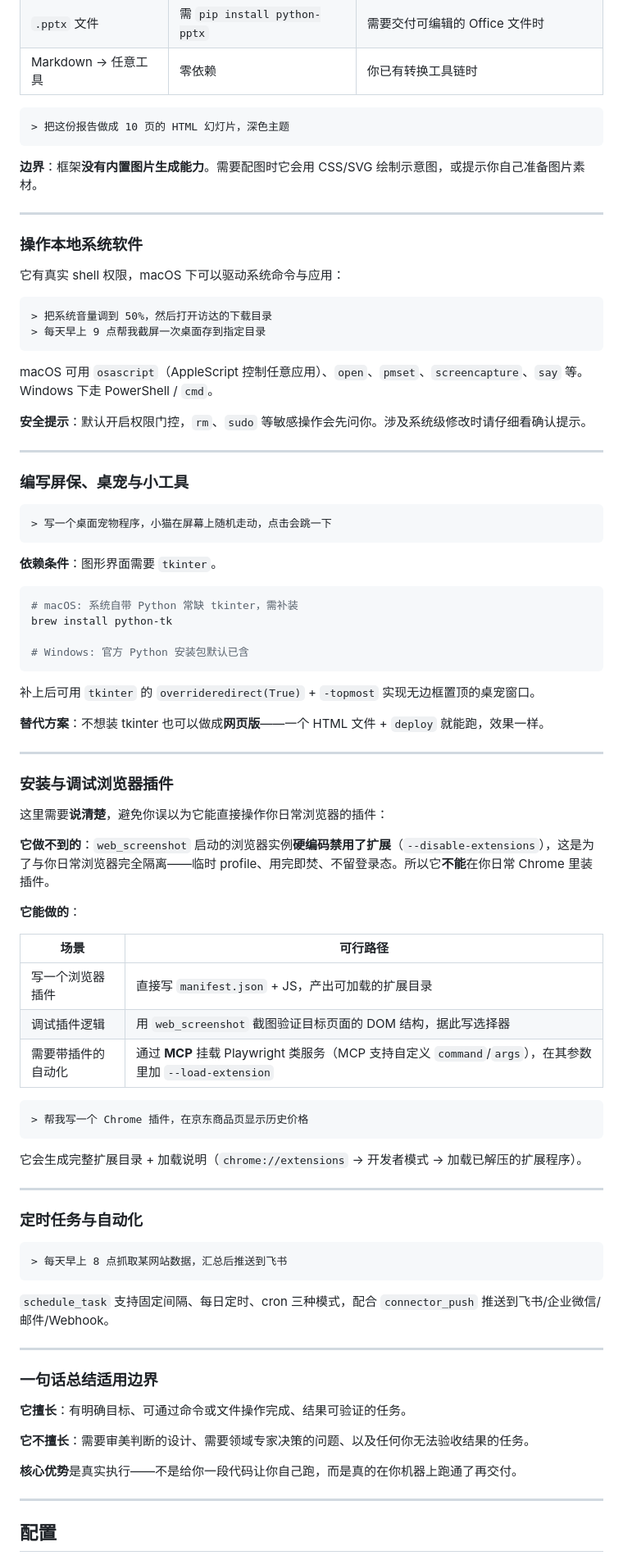
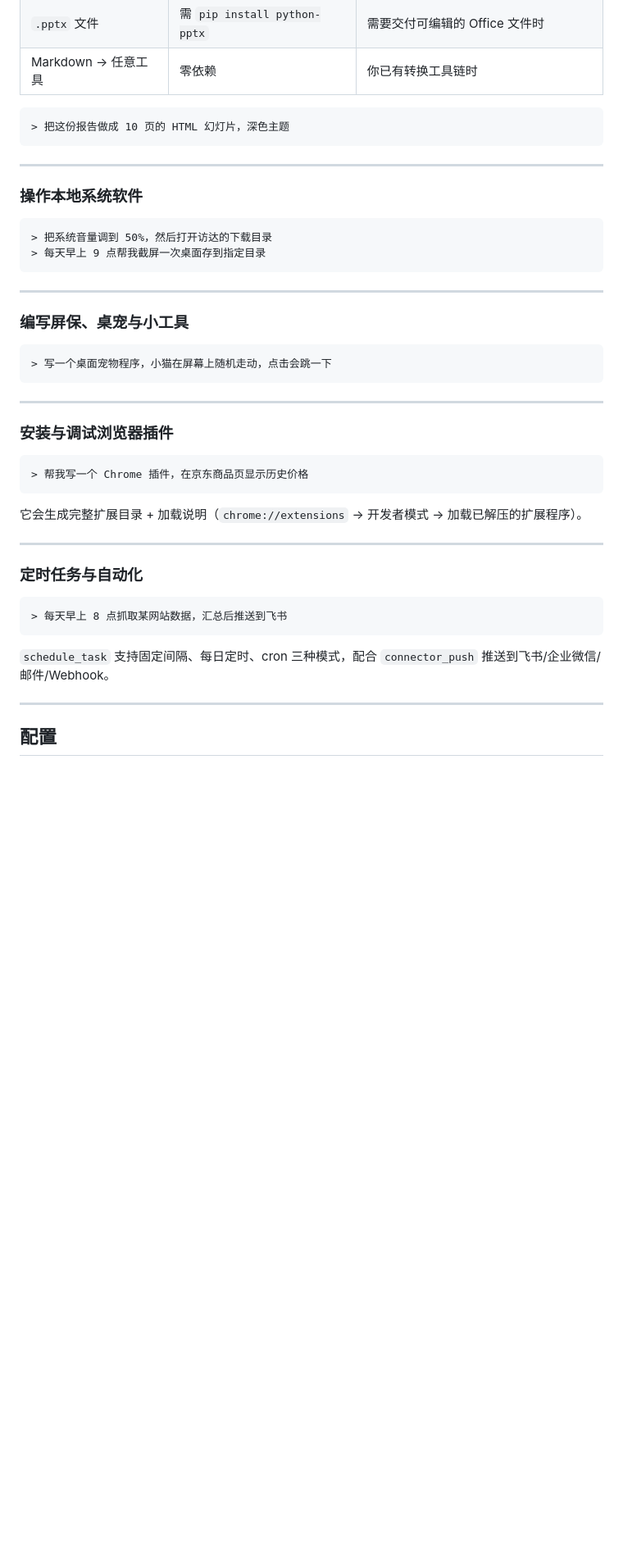
Before and after one commit to yanchaoguo/omni-agent, a Markdown page: README.md, the part around one of its changes. Shown at 82% size. Rendered like a GitHub page; blank space fills up the shorter version.

Commit message:
docs: 更新 README 为精简版
- 精简场景章节为纯示例命令，移除冗余说明文字
- 移除「设计取舍」章节
- 清理 12 处行尾空白，补齐 6 处代码块与分隔线间空行

````diff
--- a/README.md
+++ b/README.md
@@ -205,22 +179,14 @@ python -m omni_agent schedule status    # 查看全部任务进度
 > 把这份报告做成 10 页的 HTML 幻灯片，深色主题
 ```
 
-**边界**：框架**没有内置图片生成能力**。需要配图时它会用 CSS/SVG 绘制示意图，或提示你自己准备图片素材。
-
 ---
 
 ### 操作本地系统软件
-
-它有真实 shell 权限，macOS 下可以驱动系统命令与应用：
 
 ```
 > 把系统音量调到 50%，然后打开访达的下载目录
 > 每天早上 9 点帮我截屏一次桌面存到指定目录
 ```
-
-macOS 可用 `osascript`（AppleScript 控制任意应用）、`open`、`pmset`、`screencapture`、`say` 等。Windows 下走 PowerShell / `cmd`。
-
-**安全提示**：默认开启权限门控，`rm`、`sudo` 等敏感操作会先问你。涉及系统级修改时请仔细看确认提示。
 
 ---
 
@@ -230,34 +196,9 @@ macOS 可用 `osascript`（AppleScript 控制任意应用）、`open`、`pmset`
 > 写一个桌面宠物程序，小猫在屏幕上随机走动，点击会跳一下
 ```
 
-**依赖条件**：图形界面需要 `tkinter`。
-
-```bash
-# macOS: 系统自带 Python 常缺 tkinter，需补装
-brew install python-tk
-
-# Windows: 官方 Python 安装包默认已含
-```
-
-补上后可用 `tkinter` 的 `overrideredirect(True)` + `-topmost` 实现无边框置顶的桌宠窗口。
-
-**替代方案**：不想装 tkinter 也可以做成**网页版**——一个 HTML 文件 + `deploy` 就能跑，效果一样。
-
 ---
 
 ### 安装与调试浏览器插件
-
-这里需要**说清楚**，避免你误以为它能直接操作你日常浏览器的插件：
-
-**它做不到的**：`web_screenshot` 启动的浏览器实例**硬编码禁用了扩展**（`--disable-extensions`），这是为了与你日常浏览器完全隔离——临时 profile、用完即焚、不留登录态。所以它**不能**在你日常 Chrome 里装插件。
-
-**它能做的**：
-
-| 场景 | 可行路径 |
-|---|---|
-| 写一个浏览器插件 | 直接写 `manifest.json` + JS，产出可加载的扩展目录 |
-| 调试插件逻辑 | 用 `web_screenshot` 截图验证目标页面的 DOM 结构，据此写选择器 |
-| 需要带插件的自动化 | 通过 **MCP** 挂载 Playwright 类服务（MCP 支持自定义 `command`/`args`），在其参数里加 `--load-extension` |
 
 ```
 > 帮我写一个 Chrome 插件，在京东商品页显示历史价格
@@ -274,16 +215,6 @@ brew install python-tk
 ```
 
 `schedule_task` 支持固定间隔、每日定时、cron 三种模式，配合 `connector_push` 推送到飞书/企业微信/邮件/Webhook。
-
----
-
-### 一句话总结适用边界
-
-**它擅长**：有明确目标、可通过命令或文件操作完成、结果可验证的任务。
-
-**它不擅长**：需要审美判断的设计、需要领域专家决策的问题、以及任何你无法验收结果的任务。
-
-**核心优势**是真实执行——不是给你一段代码让你自己跑，而是真的在你机器上跑通了再交付。
 
 ---
 
````
Also changed, not shown: other parts of README.md (+4 -40 lines).
